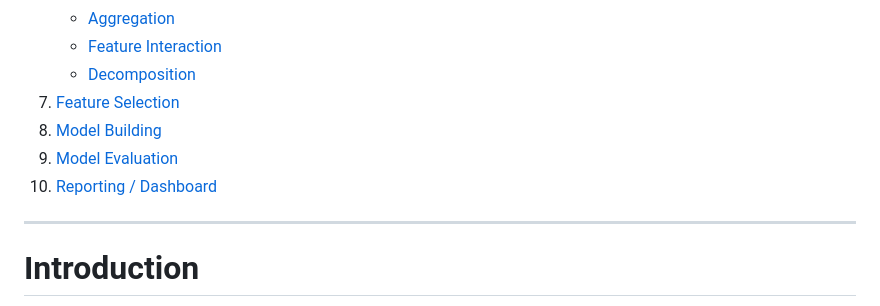
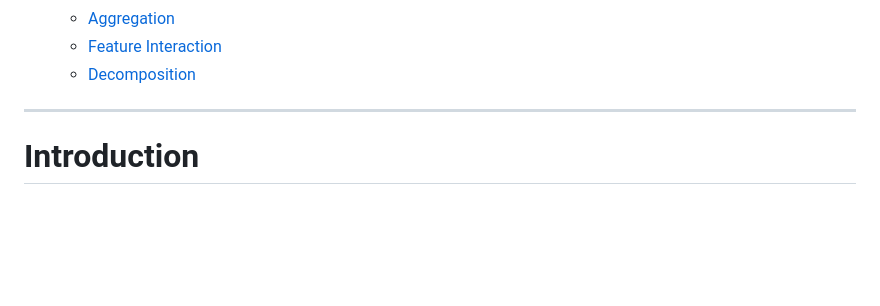
Before and after one commit to Yadnesh-Ranshevare/python_notes, a Markdown page: EDA/readdme.md, the part around the change. Rendered like a GitHub page; blank space fills up the shorter version.

Commit message:
remove unnessery content

```diff
--- a/EDA/readdme.md
+++ b/EDA/readdme.md
@@ -19,10 +19,7 @@
     - [Aggregation](#aggregation)
     - [Feature Interaction](#feature-interaction)
     - [Decomposition](#decomposition)
-7. [Feature Selection]()
-8. [Model Building]()
-9. [Model Evaluation]()
-10. [Reporting / Dashboard]()
+
 
 ---
 
```
